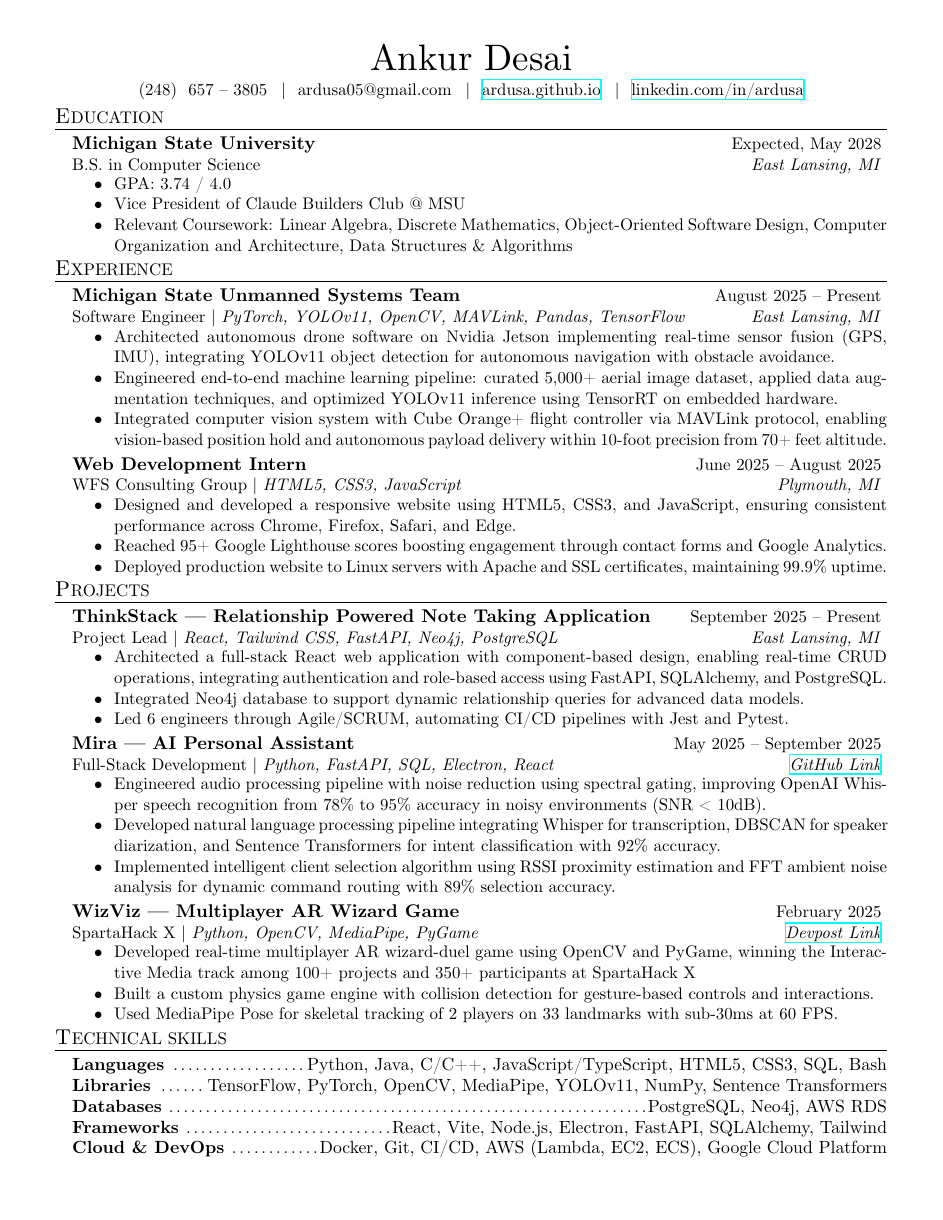
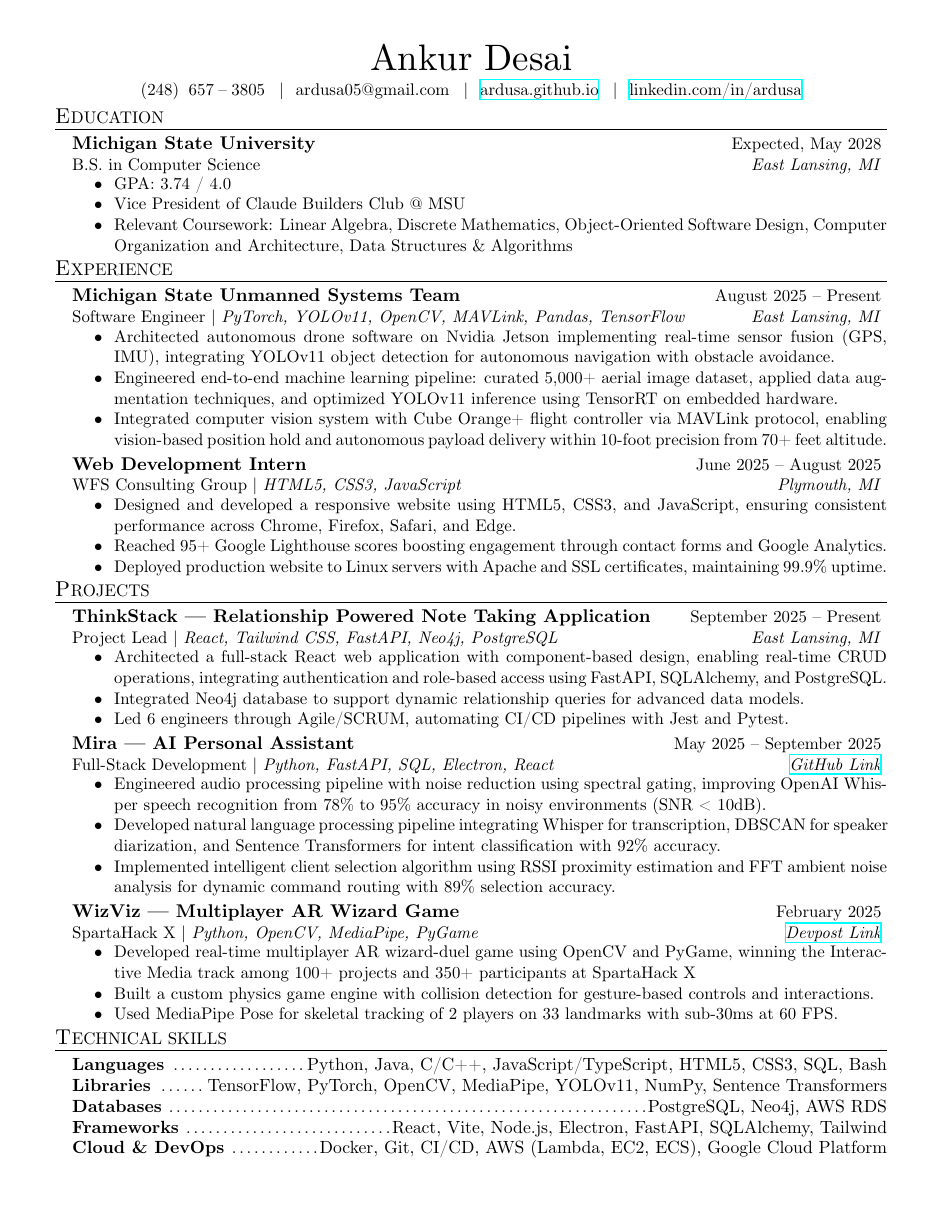
Before and after one commit to Ardusa/Ardusa.github.io, a LaTeX CV (resume/ai-ml/Ankur Desai Resume.tex): the whole page. Compiled offline with XeLaTeX.

Commit message:
Updated Ankur Desai's resume files for AI-ML and Full-Stack formats, refining address formatting in the .tex file. Updated corresponding PDF and synctex files to reflect these changes.

```diff
--- a/resume/ai-ml/Ankur Desai Resume.tex
+++ b/resume/ai-ml/Ankur Desai Resume.tex
@@ -2,9 +2,8 @@
 	11pt
 ]{../resume}
 
-
 \name{Ankur Desai}
-\address{(248) $\hspace{0.01em}$ 657 -- 3805 \\ ardusa05@gmail.com \\ \href{https://ardusa.github.io/}{ardusa.github.io} \\ \href{https://linkedin.com/in/ardusa/}{linkedin.com/in/ardusa}}
+\address{(248) $\hspace{-0.1em}$ 657 $\hspace{-0.4em}$ -- $\hspace{-0.4em}$ 3805 \\ ardusa05@gmail.com \\ \href{https://ardusa.github.io/}{ardusa.github.io} \\ \href{https://linkedin.com/in/ardusa/}{linkedin.com/in/ardusa}}
 
 \begin{document}
 	\begin{rSection}{E}{ducation}
```
Also changed, not shown: resume/ai-ml/Ankur Desai Resume.pdf, resume/full-stack/Ankur Desai Resume.pdf, 2 other files.
